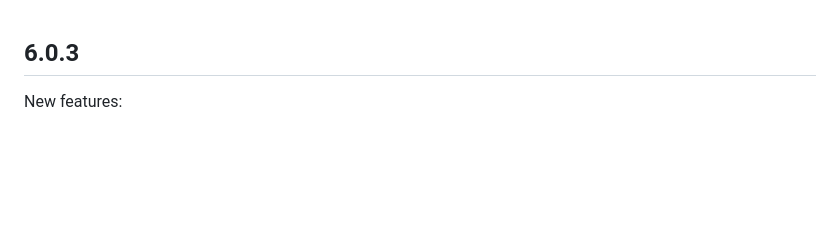
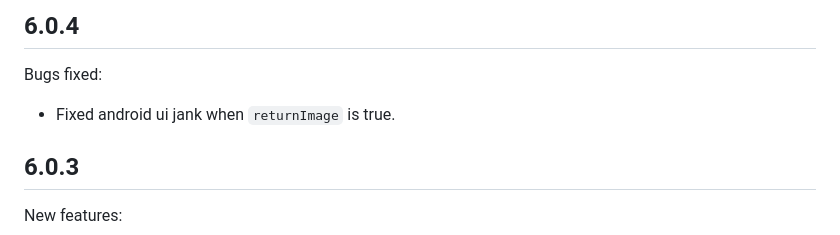
Before and after one commit to juliansteenbakker/mobile_scanner, a Markdown page: CHANGELOG.md, the part around the change. GitHub-like rendering; blank space fills up the shorter version.

Commit message:
chore: add 6.0.4 changelog.

```diff
--- a/CHANGELOG.md
+++ b/CHANGELOG.md
@@ -1,3 +1,7 @@
+## 6.0.4
+Bugs fixed:
+* Fixed android ui jank when `returnImage` is true.
+
 ## 6.0.3
 New features:
 * Adds pause function to pause the camera but keep textures in place.
```
